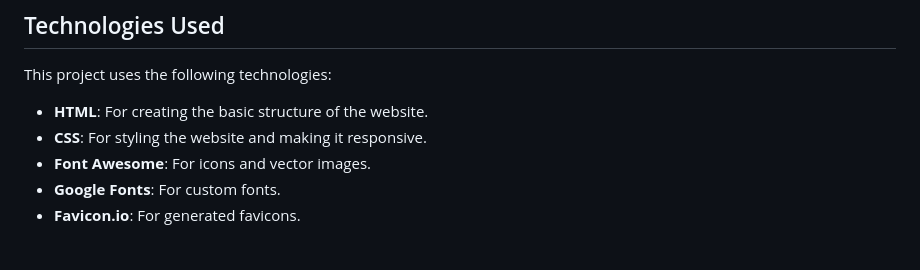
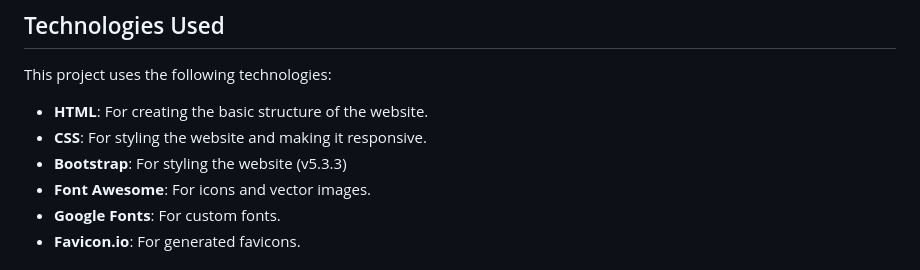
Before and after one commit to Maddz223/A-Spinkle-of-Cupcakes, a Markdown page: README.md, the part around the change. Rendered like a GitHub page.

Commit message:
Added bootstrap to the technologies used in README.md

```diff
--- a/README.md
+++ b/README.md
@@ -29,6 +29,7 @@ This project uses the following technologies:
 
 - **HTML**: For creating the basic structure of the website.
 - **CSS**: For styling the website and making it responsive.
+- **Bootstrap**: For styling the website (v5.3.3)
 - **Font Awesome**: For icons and vector images.
 - **Google Fonts**: For custom fonts.
 - **Favicon.io**: For generated favicons.
```
